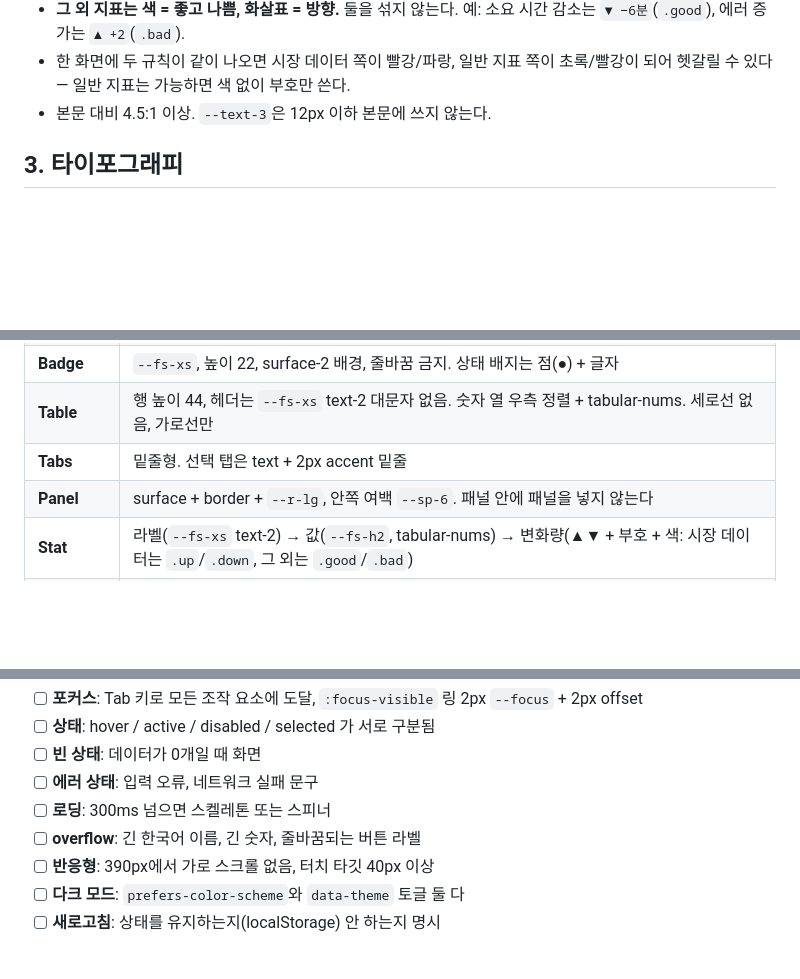
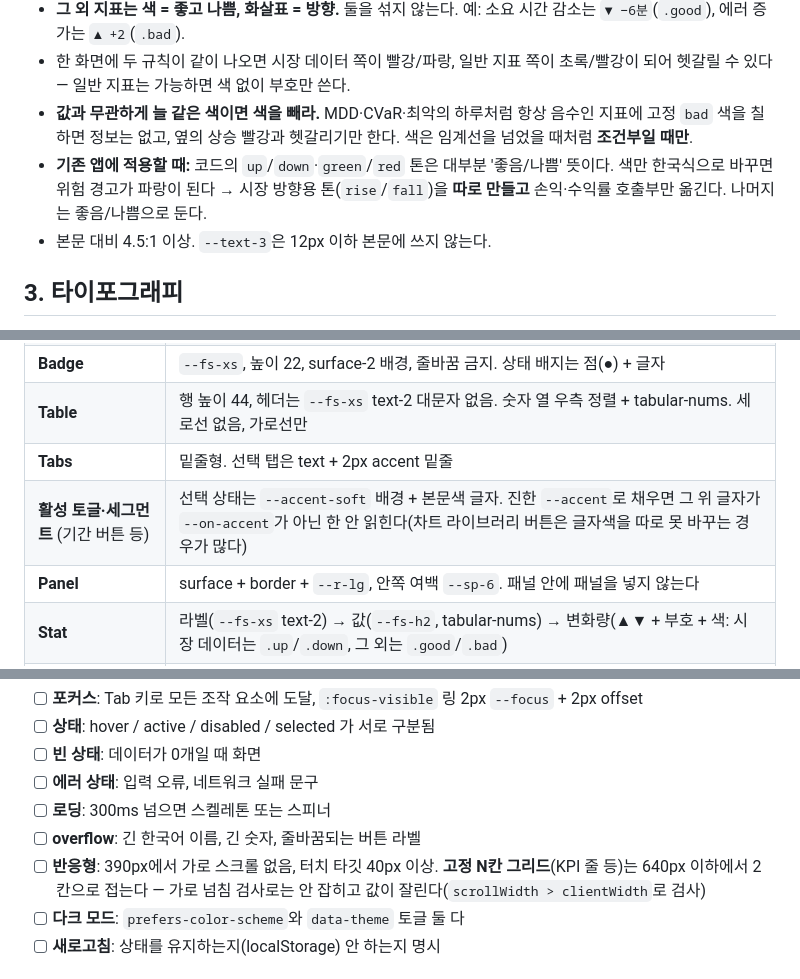
Before and after one commit to elbow98/design-harness, a Markdown page: Design.md, 3 parts joined by grey strips. GitHub-like rendering; blank space fills up the shorter version.

```diff
--- a/Design.md
+++ b/Design.md
@@ -46,6 +46,8 @@
 - **시장 데이터(가격·지수·수익률·환율)는 한국식: 색 = 방향.** 상승 `--up`(빨강), 하락 `--down`(파랑), 보합은 `--text-2`. 클래스 `.up` / `.down`.
 - **그 외 지표는 색 = 좋고 나쁨, 화살표 = 방향.** 둘을 섞지 않는다. 예: 소요 시간 감소는 `▼ −6분`(`.good`), 에러 증가는 `▲ +2`(`.bad`).
 - 한 화면에 두 규칙이 같이 나오면 시장 데이터 쪽이 빨강/파랑, 일반 지표 쪽이 초록/빨강이 되어 헷갈릴 수 있다 — 일반 지표는 가능하면 색 없이 부호만 쓴다.
+- **값과 무관하게 늘 같은 색이면 색을 빼라.** MDD·CVaR·최악의 하루처럼 항상 음수인 지표에 고정 `bad` 색을 칠하면 정보는 없고, 옆의 상승 빨강과 헷갈리기만 한다. 색은 임계선을 넘었을 때처럼 **조건부일 때만**.
+- **기존 앱에 적용할 때:** 코드의 `up`/`down`·`green`/`red` 톤은 대부분 '좋음/나쁨' 뜻이다. 색만 한국식으로 바꾸면 위험 경고가 파랑이 된다 → 시장 방향용 톤(`rise`/`fall`)을 **따로 만들고** 손익·수익률 호출부만 옮긴다. 나머지는 좋음/나쁨으로 둔다.
 - 본문 대비 4.5:1 이상. `--text-3`은 12px 이하 본문에 쓰지 않는다.
 
 ## 3. 타이포그래피
@@ -113,6 +115,7 @@
 | **Badge** | `--fs-xs`, 높이 22, surface-2 배경, 줄바꿈 금지. 상태 배지는 점(●) + 글자 |
 | **Table** | 행 높이 44, 헤더는 `--fs-xs` text-2 대문자 없음. 숫자 열 우측 정렬 + tabular-nums. 세로선 없음, 가로선만 |
 | **Tabs** | 밑줄형. 선택 탭은 text + 2px accent 밑줄 |
+| **활성 토글·세그먼트** (기간 버튼 등) | 선택 상태는 `--accent-soft` 배경 + 본문색 글자. 진한 `--accent`로 채우면 그 위 글자가 `--on-accent`가 아닌 한 안 읽힌다(차트 라이브러리 버튼은 글자색을 따로 못 바꾸는 경우가 많다) |
 | **Panel** | surface + border + `--r-lg`, 안쪽 여백 `--sp-6`. 패널 안에 패널을 넣지 않는다 |
 | **Stat** | 라벨(`--fs-xs` text-2) → 값(`--fs-h2`, tabular-nums) → 변화량(▲▼ + 부호 + 색: 시장 데이터는 `.up`/`.down`, 그 외는 `.good`/`.bad`) |
 | **Empty state** | 한 줄 설명 + 다음 행동 버튼 1개. 일러스트 없음 |
@@ -130,7 +133,7 @@
 - [ ] **에러 상태**: 입력 오류, 네트워크 실패 문구
 - [ ] **로딩**: 300ms 넘으면 스켈레톤 또는 스피너
 - [ ] **overflow**: 긴 한국어 이름, 긴 숫자, 줄바꿈되는 버튼 라벨
-- [ ] **반응형**: 390px에서 가로 스크롤 없음, 터치 타깃 40px 이상
+- [ ] **반응형**: 390px에서 가로 스크롤 없음, 터치 타깃 40px 이상. **고정 N칸 그리드**(KPI 줄 등)는 640px 이하에서 2칸으로 접는다 — 가로 넘침 검사로는 안 잡히고 값이 잘린다(`scrollWidth > clientWidth`로 검사)
 - [ ] **다크 모드**: `prefers-color-scheme`와 `data-theme` 토글 둘 다
 - [ ] **새로고침**: 상태를 유지하는지(localStorage) 안 하는지 명시
 
```
Also changed, not shown: other parts of Design.md (+1 -0 lines), Rules.md (+4 -0 lines).
